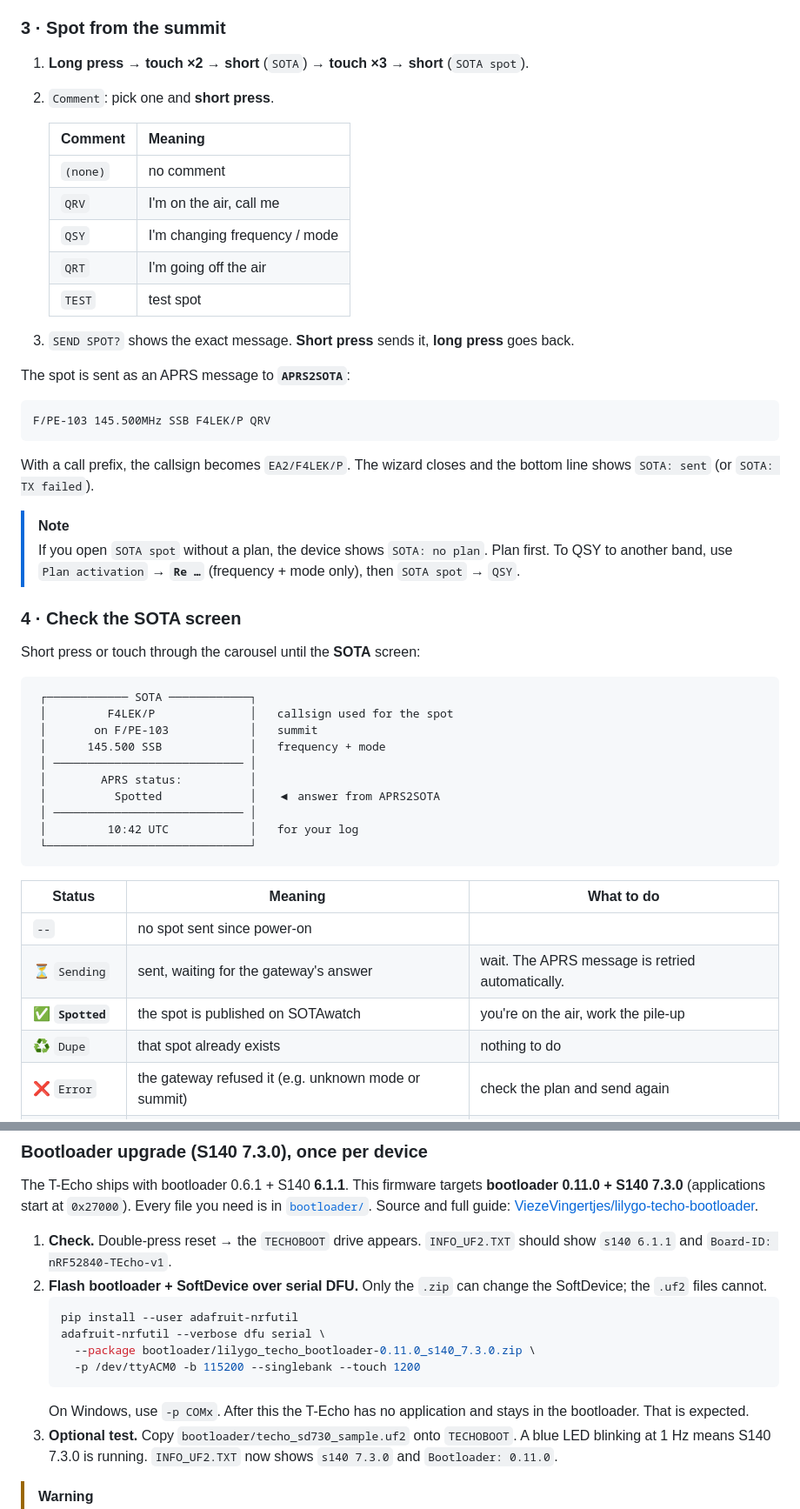
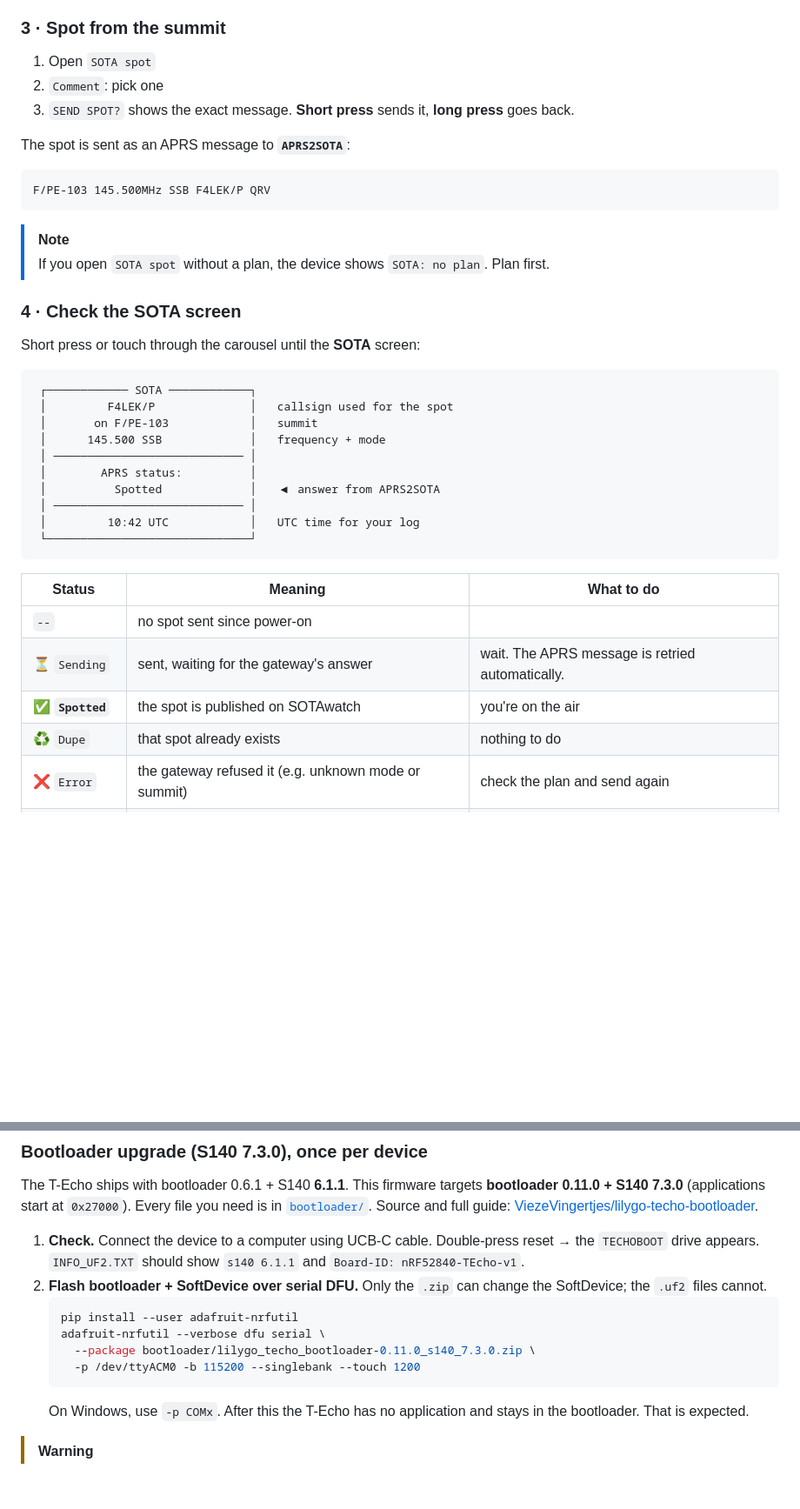
Before and after one commit to remy33140/F4LEK-TECHO-APRS, a Markdown page: README.md, 2 parts joined by grey strips. Shown at 87% size. GitHub-like rendering; blank space fills up the shorter version.

````diff
--- a/README.md
+++ b/README.md
@@ -155,17 +132,8 @@ The association list is long, so the firmware puts shortcuts **at the top**:
 
 ### 3 · Spot from the summit
 
-1. **Long press** → **touch ×2** → **short** (`SOTA`) → **touch ×3** → **short** (`SOTA spot`).
-2. `Comment`: pick one and **short press**.
-
-   | Comment | Meaning |
-   |---|---|
-   | `(none)` | no comment |
-   | `QRV` | I'm on the air, call me |
-   | `QSY` | I'm changing frequency / mode |
-   | `QRT` | I'm going off the air |
-   | `TEST` | test spot |
-
+1. Open `SOTA spot`
+2. `Comment`: pick one
 3. `SEND SPOT?` shows the exact message. **Short press** sends it, **long press** goes back.
 
 The spot is sent as an APRS message to **`APRS2SOTA`**:
@@ -174,13 +142,10 @@ The spot is sent as an APRS message to **`APRS2SOTA`**:
 F/PE-103 145.500MHz SSB F4LEK/P QRV
 ```
 
-With a call prefix, the callsign becomes `EA2/F4LEK/P`.
-The wizard closes and the bottom line shows `SOTA: sent` (or `SOTA: TX failed`).
 
 > [!NOTE]
 > If you open `SOTA spot` without a plan, the device shows `SOTA: no plan`. Plan first.
-> To QSY to another band, use `Plan activation` → **`Re …`** (frequency + mode only), then
-> `SOTA spot` → `QSY`.
+
 
 ### 4 · Check the SOTA screen
 
@@ -195,7 +160,7 @@ Short press or touch through the carousel until the **SOTA** screen:
  │        APRS status:          │
  │          Spotted             │   ◀ answer from APRS2SOTA
  │ ──────────────────────────── │
- │         10:42 UTC            │   for your log
+ │         10:42 UTC            │   UTC time for your log
  └──────────────────────────────┘
 ```
 
@@ -203,7 +168,7 @@ Short press or touch through the carousel until the **SOTA** screen:
 |---|---|---|
 | `--` | no spot sent since power-on | |
 | ⏳ `Sending` | sent, waiting for the gateway's answer | wait. The APRS message is retried automatically. |
-| ✅ **`Spotted`** | the spot is published on SOTAwatch | you're on the air, work the pile-up |
+| ✅ **`Spotted`** | the spot is published on SOTAwatch | you're on the air |
 | ♻️ `Dupe` | that spot already exists | nothing to do |
 | ❌ `Error` | the gateway refused it (e.g. unknown mode or summit) | check the plan and send again |
 | 📵 `Not sent` | radio error, or no acknowledgement after all retries | no iGate in range: move, or try again later |
@@ -229,7 +194,7 @@ The T-Echo ships with bootloader 0.6.1 + S140 **6.1.1**. This firmware targets
 need is in [`bootloader/`](bootloader/). Source and full guide:
 [ViezeVingertjes/lilygo-techo-bootloader](https://github.com/ViezeVingertjes/lilygo-techo-bootloader).
 
-1. **Check.** Double-press reset → the `TECHOBOOT` drive appears. `INFO_UF2.TXT` should
+1. **Check.** Connect the device to a computer using UCB-C cable. Double-press reset → the `TECHOBOOT` drive appears. `INFO_UF2.TXT` should
    show `s140 6.1.1` and `Board-ID: nRF52840-TEcho-v1`.
 2. **Flash bootloader + SoftDevice over serial DFU.** Only the `.zip` can change the
    SoftDevice; the `.uf2` files cannot.
@@ -241,9 +206,7 @@ need is in [`bootloader/`](bootloader/). Source and full guide:
    ```
    On Windows, use `-p COMx`. After this the T-Echo has no application and stays in the
    bootloader. That is expected.
-3. **Optional test.** Copy `bootloader/techo_sd730_sample.uf2` onto `TECHOBOOT`. A blue
-   LED blinking at 1 Hz means S140 7.3.0 is running. `INFO_UF2.TXT` now shows
-   `s140 7.3.0` and `Bootloader: 0.11.0`.
+
 
 > [!WARNING]
 > After the upgrade, only flash firmware built for S140 7.x (`0x27000`). An old 6.1.1 build
````
Also changed, not shown: other parts of README.md (+5 -28 lines).
